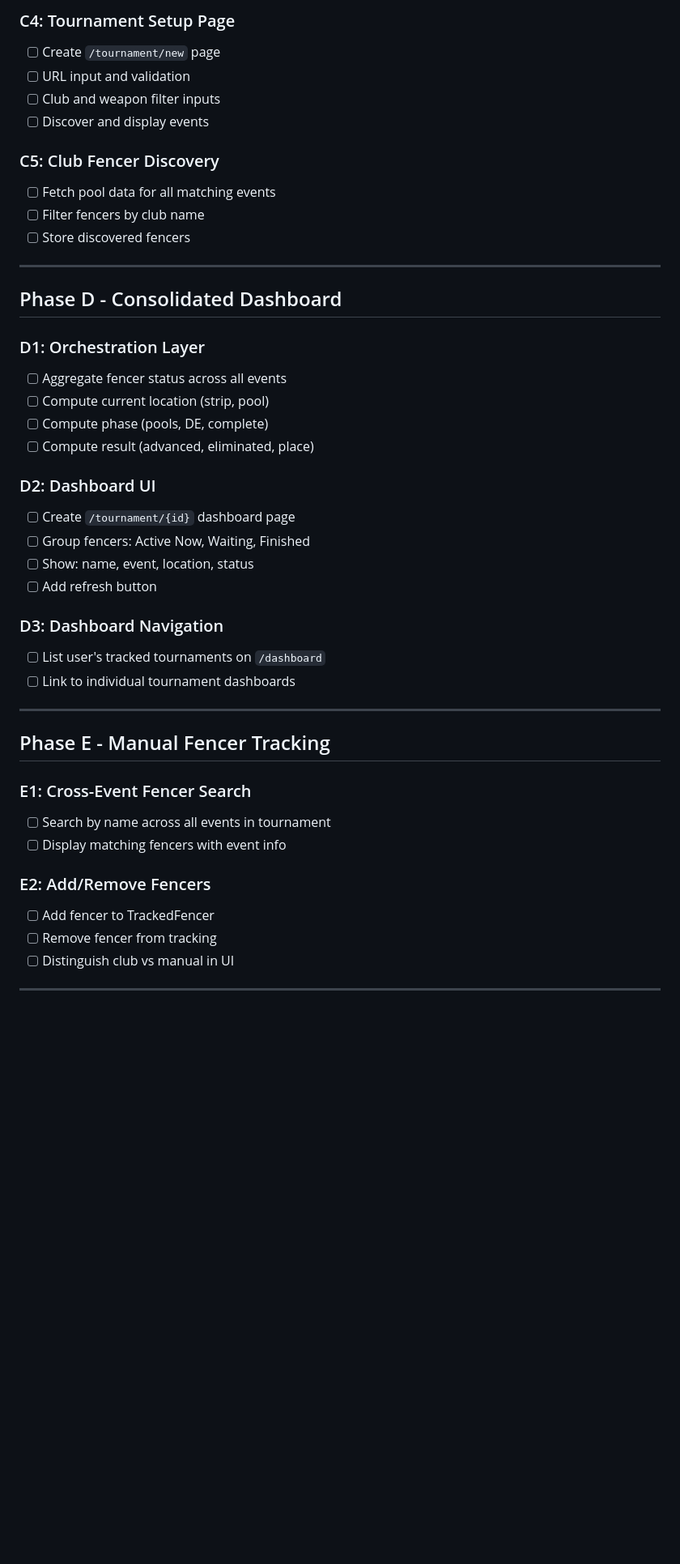
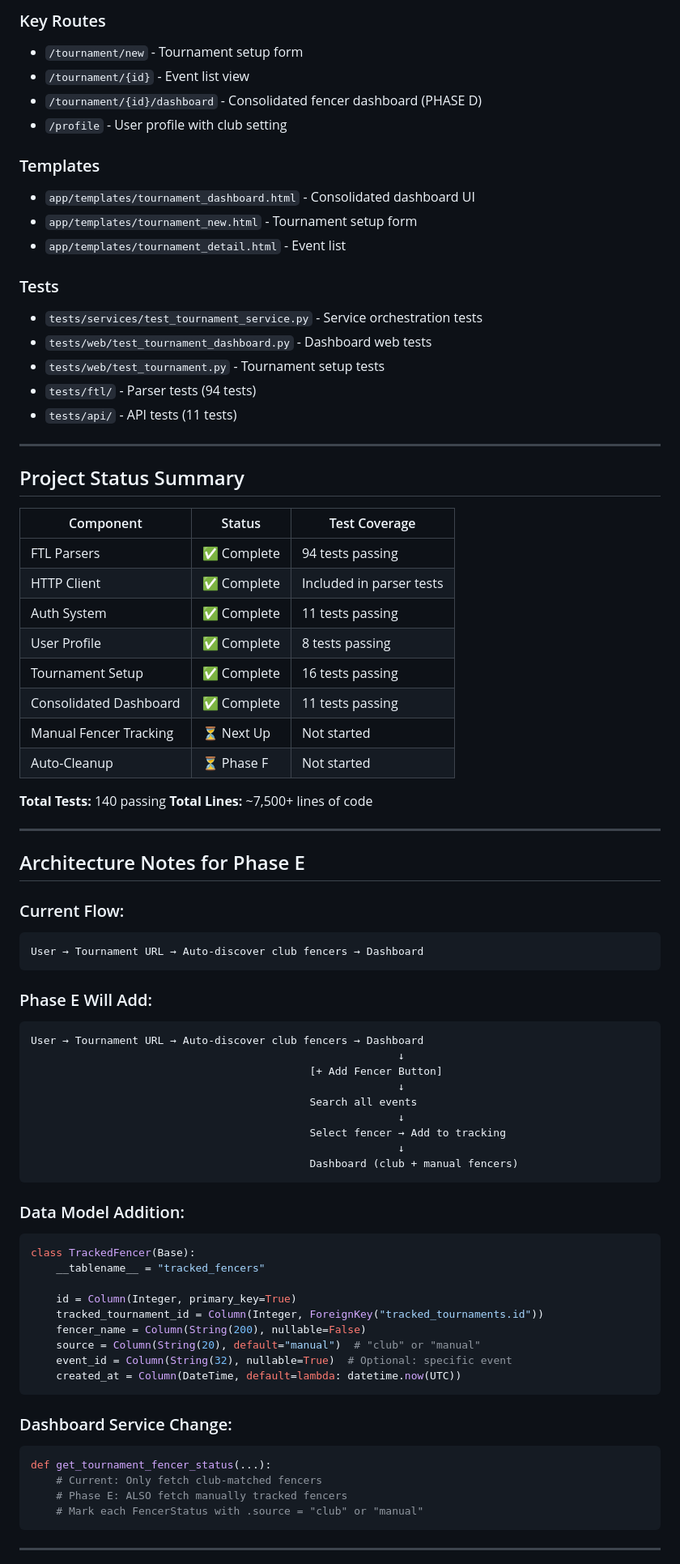
Before and after one commit to Remco28/fencer-schedules, a Markdown page: comms/NEXT_STEPS.md, the part around one of its changes. Shown at 81% size. Drawn GitHub-style; blank space fills up the shorter version.

````diff
--- a/comms/NEXT_STEPS.md
+++ b/comms/NEXT_STEPS.md
@@ -103,47 +148,82 @@ Before building the new flow, we need to research FTL's tournament-level pages.
 
-### C4: Tournament Setup Page
-- [ ] Create `/tournament/new` page
-- [ ] URL input and validation
-- [ ] Club and weapon filter inputs
-- [ ] Discover and display events
+### Key Routes
+- `/tournament/new` - Tournament setup form
+- `/tournament/{id}` - Event list view
+- `/tournament/{id}/dashboard` - Consolidated fencer dashboard (PHASE D)
+- `/profile` - User profile with club setting
 
-### C5: Club Fencer Discovery
-- [ ] Fetch pool data for all matching events
-- [ ] Filter fencers by club name
-- [ ] Store discovered fencers
+### Templates
+- `app/templates/tournament_dashboard.html` - Consolidated dashboard UI
+- `app/templates/tournament_new.html` - Tournament setup form
+- `app/templates/tournament_detail.html` - Event list
+
+### Tests
+- `tests/services/test_tournament_service.py` - Service orchestration tests
+- `tests/web/test_tournament_dashboard.py` - Dashboard web tests
+- `tests/web/test_tournament.py` - Tournament setup tests
+- `tests/ftl/` - Parser tests (94 tests)
+- `tests/api/` - API tests (11 tests)
 
 ---
 
-## Phase D - Consolidated Dashboard
+## Project Status Summary
 
-### D1: Orchestration Layer
-- [ ] Aggregate fencer status across all events
-- [ ] Compute current location (strip, pool)
-- [ ] Compute phase (pools, DE, complete)
-- [ ] Compute result (advanced, eliminated, place)
+| Component | Status | Test Coverage |
+|-----------|--------|---------------|
+| FTL Parsers | ✅ Complete | 94 tests passing |
+| HTTP Client | ✅ Complete | Included in parser tests |
+| Auth System | ✅ Complete | 11 tests passing |
+| User Profile | ✅ Complete | 8 tests passing |
+| Tournament Setup | ✅ Complete | 16 tests passing |
+| Consolidated Dashboard | ✅ Complete | 11 tests passing |
+| Manual Fencer Tracking | ⏳ Next Up | Not started |
+| Auto-Cleanup | ⏳ Phase F | Not started |
 
-### D2: Dashboard UI
-- [ ] Create `/tournament/{id}` dashboard page
-- [ ] Group fencers: Active Now, Waiting, Finished
-- [ ] Show: name, event, location, status
-- [ ] Add refresh button
-
-### D3: Dashboard Navigation
-- [ ] List user's tracked tournaments on `/dashboard`
-- [ ] Link to individual tournament dashboards
+**Total Tests:** 140 passing
+**Total Lines:** ~7,500+ lines of code
 
 ---
 
-## Phase E - Manual Fencer Tracking
+## Architecture Notes for Phase E
 
-### E1: Cross-Event Fencer Search
-- [ ] Search by name across all events in tournament
-- [ ] Display matching fencers with event info
+### Current Flow:
+```
+User → Tournament URL → Auto-discover club fencers → Dashboard
+```
 
-### E2: Add/Remove Fencers
-- [ ] Add fencer to TrackedFencer
-- [ ] Remove fencer from tracking
-- [ ] Distinguish club vs manual in UI
+### Phase E Will Add:
+```
+User → Tournament URL → Auto-discover club fencers → Dashboard
+                                                          ↓
+                                            [+ Add Fencer Button]
+                                                          ↓
+                                            Search all events
+                                                          ↓
+                                            Select fencer → Add to tracking
+                                                          ↓
+                                            Dashboard (club + manual fencers)
+```
+
+### Data Model Addition:
+```python
+class TrackedFencer(Base):
+    __tablename__ = "tracked_fencers"
+
+    id = Column(Integer, primary_key=True)
+    tracked_tournament_id = Column(Integer, ForeignKey("tracked_tournaments.id"))
+    fencer_name = Column(String(200), nullable=False)
+    source = Column(String(20), default="manual")  # "club" or "manual"
+    event_id = Column(String(32), nullable=True)  # Optional: specific event
+    created_at = Column(DateTime, default=lambda: datetime.now(UTC))
+```
+
+### Dashboard Service Change:
+```python
+def get_tournament_fencer_status(...):
+    # Current: Only fetch club-matched fencers
+    # Phase E: ALSO fetch manually tracked fencers
+    # Mark each FencerStatus with .source = "club" or "manual"
+```
 
 ---
 
````
Also changed, not shown: other parts of comms/NEXT_STEPS.md (+137 -123 lines), project-manifest.md (+13 -5 lines).
